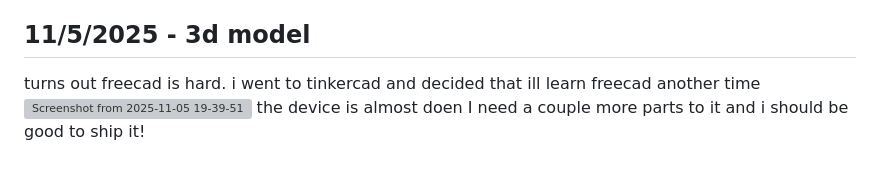
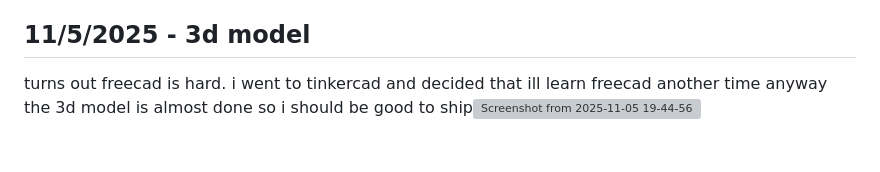
Before and after one commit to wcode0/Auto-cat-feeder, a Markdown page: JOURNAL.md, the part around the change. Rendered like a GitHub page; grey boxes are pictures that could not be loaded.

```diff
--- a/JOURNAL.md
+++ b/JOURNAL.md
@@ -40,4 +40,4 @@ I enjoyed watching a 2 hour youtube playlist on how to use freecad and it is sti
 
 ## 11/5/2025 - 3d model
 
-turns out freecad is hard. i went to tinkercad and decided that ill learn freecad another time ![Screenshot from 2025-11-05 19-39-51](https://blueprint.hackclub.com/user-attachments/blobs/proxy/eyJfcmFpbHMiOnsiZGF0YSI6ODc2MiwicHVyIjoiYmxvYl9pZCJ9fQ==--c047815ce5f2b35956d42bc1fb1d1bc82ce54518/Screenshot%20from%202025-11-05%2019-39-51.png) the device is almost doen I need a couple more parts to it and i should be good to ship it!
+turns out freecad is hard. i went to tinkercad and decided that ill learn freecad another time anyway the 3d model is almost done so i should be good to ship![Screenshot from 2025-11-05 19-44-56](https://blueprint.hackclub.com/user-attachments/blobs/proxy/eyJfcmFpbHMiOnsiZGF0YSI6ODc2MywicHVyIjoiYmxvYl9pZCJ9fQ==--b1b22a3e31e246c1d53db641351204e7ffc2e3d2/Screenshot%20from%202025-11-05%2019-44-56.png)
```
